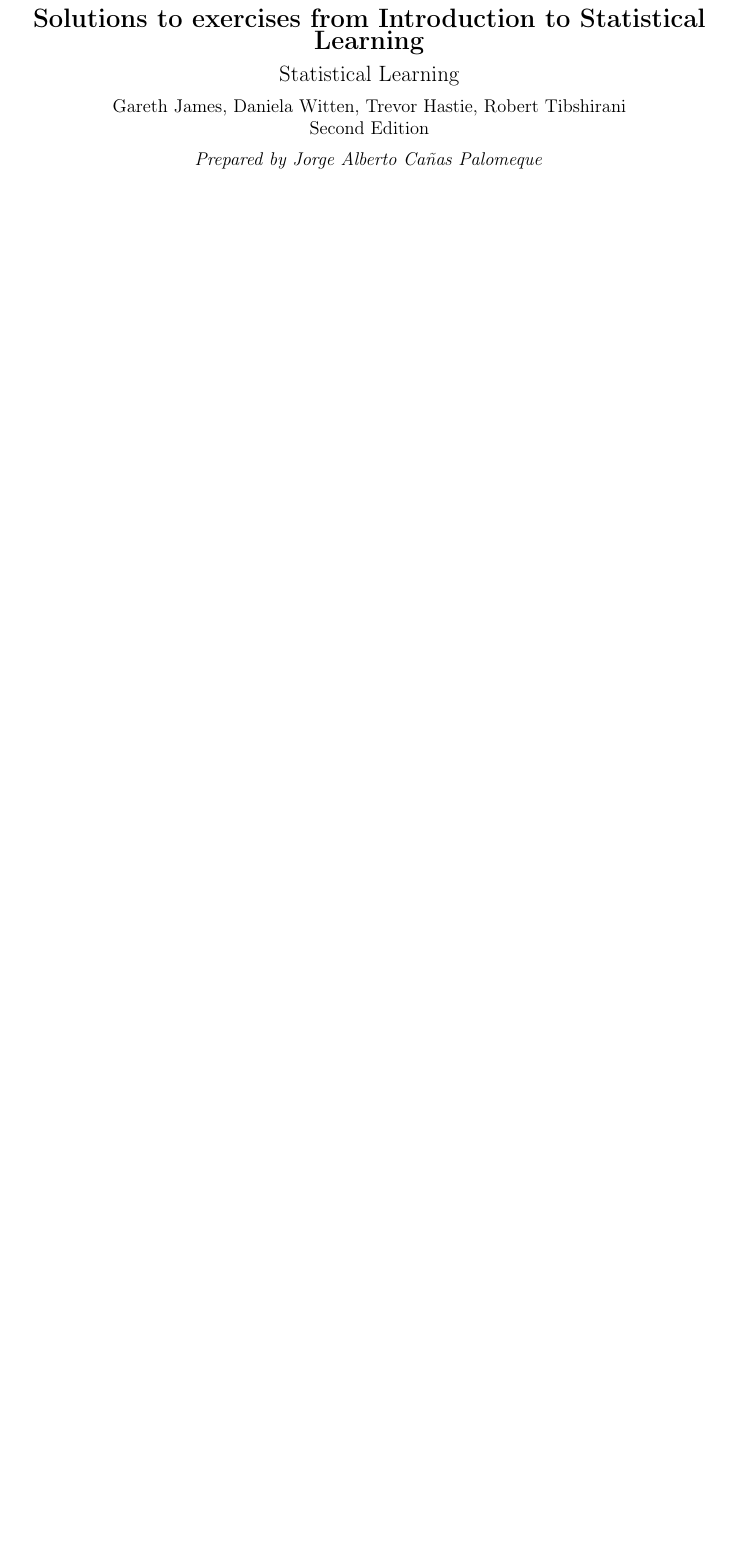
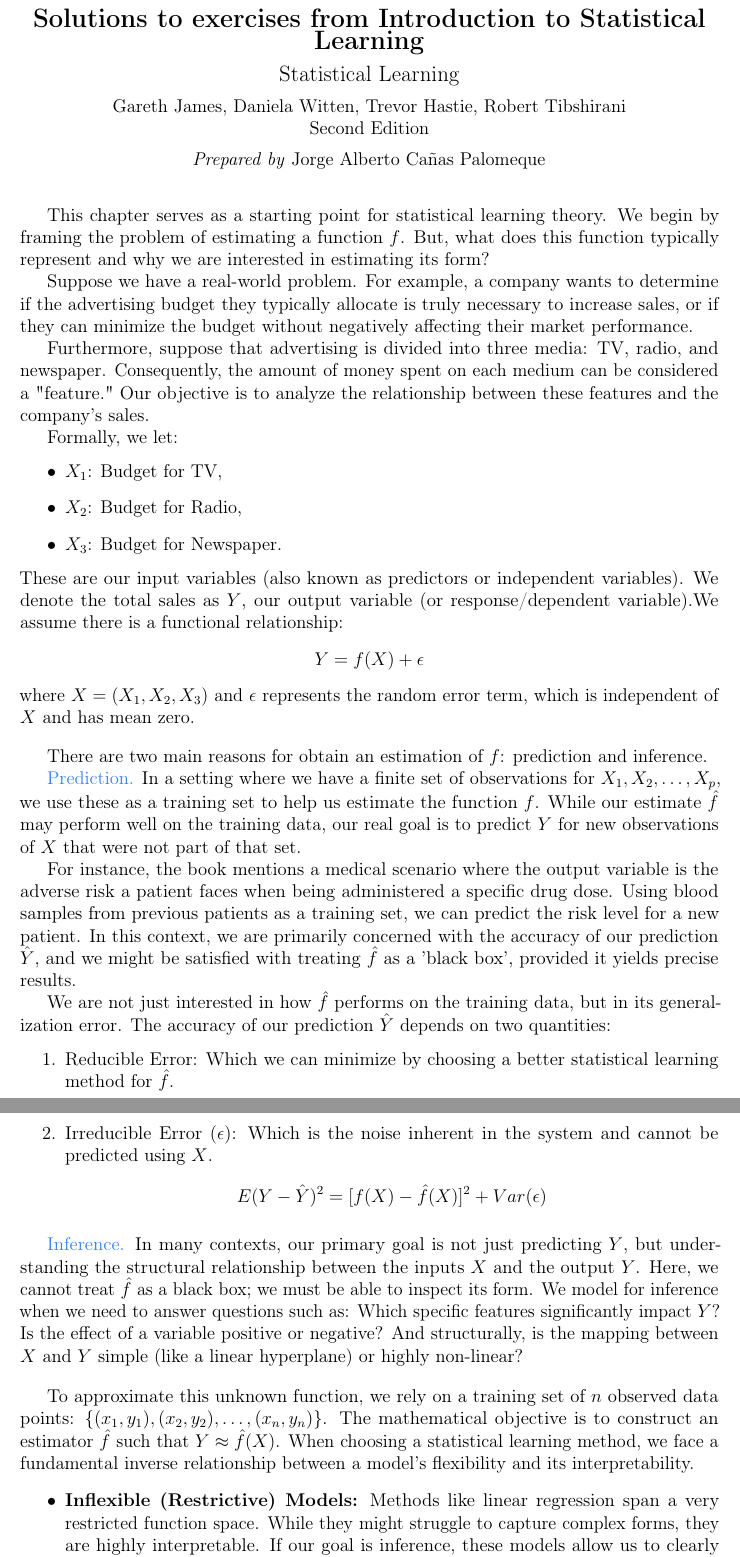
Before and after one commit to isojorgismo/An-Introduction-to-Statistical-Learning, a LaTeX document (chapter2.tex, which reads preamble.tex): part of page 1 of 5 before the commit and two parts of pages 1 and 2 of 7 after it, the two joined at a grey line, cut so that both start at the same text, the shorter picture padded with empty space. Compiled offline with pdfLaTeX.

Commit message:
Updates from Overleaf

```diff
--- a/chapter2.tex
+++ b/chapter2.tex
@@ -9,11 +9,56 @@
     {\large Statistical Learning} \\[0.5em]
     {\BookAuthors} \\
     {\BookEdition} \\[0.5em]
-    \textit{Prepared by \SolutionAuthor}
+    \textit{Prepared by} \SolutionAuthor
 \end{center}
 
 \vspace{1em}
 
+This chapter serves as a starting point for statistical learning theory. We begin by framing the problem of estimating a function $f$. But, what does this function typically represent and why we are interested in estimating its form?
+
+Suppose we have a real-world problem. For example, a company wants to determine if the advertising budget they typically allocate is truly necessary to increase sales, or if they can minimize the budget without negatively affecting their market performance.
+
+Furthermore, suppose that advertising is divided into three media: TV, radio, and newspaper. Consequently, the amount of money spent on each medium can be considered a "feature." Our objective is to analyze the relationship between these features and the company's sales.
+
+Formally, we let:
+\begin{itemize}
+\item $X_1$: Budget for TV,
+\item $X_2$: Budget for Radio,
+\item $X_3$: Budget for Newspaper.
+\end{itemize}
+These are our input variables (also known as predictors or independent variables). We denote the total sales as $Y$, our output variable (or response/dependent variable).We assume there is a functional relationship:
+$$Y = f(X) + \epsilon$$
+where $X = (X_1, X_2, X_3)$ and $\epsilon$ represents the random error term, which is independent of $X$ and has mean zero.
+
+\bigskip
+
+There are two main reasons for obtain an estimation of $f$: prediction and inference.
+
+{\color{codeblue}Prediction.} In a setting where we have a finite set of observations for $X_1, X_2, \dots, X_p$, we use these as a training set to help us estimate the function $f$. While our estimate $\hat{f}$ may perform well on the training data, our real goal is to predict $Y$ for new observations of $X$ that were not part of that set.
+
+For instance, the book mentions a medical scenario where the output variable is the adverse risk a patient faces when being administered a specific drug dose. Using blood samples from previous patients as a training set, we can predict the risk level for a new patient. In this context, we are primarily concerned with the accuracy of our prediction $\hat{Y}$, and we might be satisfied with treating $\hat{f}$ as a 'black box', provided it yields precise results.
+
+We are not just interested in how $\hat{f}$ performs on the training data, but in its generalization error. The accuracy of our prediction $\hat{Y}$ depends on two quantities:
+\begin{enumerate}
+\item Reducible Error: Which we can minimize by choosing a better statistical learning method for $\hat{f}$.
+\item Irreducible Error ($\epsilon$): Which is the noise inherent in the system and cannot be predicted using $X$.$$E(Y - \hat{Y})^2 = [f(X) - \hat{f}(X)]^2 + Var(\epsilon)$$
+\end{enumerate}
+
+{\color{codeblue} Inference.} In many contexts, our primary goal is not just predicting $Y$, but understanding the structural relationship between the inputs $X$ and the output $Y$. Here, we cannot treat $\hat{f}$ as a black box; we must be able to inspect its form. We model for inference when we need to answer questions such as: Which specific features significantly impact $Y$? Is the effect of a variable positive or negative? And structurally, is the mapping between $X$ and $Y$ simple (like a linear hyperplane) or highly non-linear?
+
+\bigskip
+
+To approximate this unknown function, we rely on a training set of $n$ observed data points: $\{(x_1, y_1), (x_2, y_2), \dots, (x_n, y_n)\}$. The mathematical objective is to construct an estimator $\hat{f}$ such that $Y \approx \hat{f}(X)$. When choosing a statistical learning method, we face a fundamental inverse relationship between a model's flexibility and its interpretability.
+\begin{itemize}\item \textbf{Inflexible (Restrictive) Models:} Methods like linear regression span a very restricted function space. While they might struggle to capture complex forms, they are highly interpretable. If our goal is inference, these models allow us to clearly understand exactly how each predictor $X_j$ affects the response $Y$.
+\item \textbf{Flexible Models:} Methods like Deep Learning or Support Vector Machines can generate highly complex, non-linear mappings. However, this comes at the cost of interpretability—the model effectively becomes a black box.
+\end{itemize}
+
+{\color{codeblue}Counter-intuitive reality.} One might assume that greater flexibility always yields better predictions. However, this is false. Highly flexible models are notoriously prone to overfitting. By forcing the model to follow the training points too closely, it ends up memorizing the random noise ($\epsilon$) rather than the true underlying signal, leading to poor generalization on unseen data. Sometimes, a simpler, more rigid model actually predicts better.
+
+
+
+\newpage
+\section*{Exercises}
 \subsection*{\color{codeblue}Conceptual}
 \begin{exercise}
 For each of parts (a) through (d), indicate whether we would generally expect the performance of a flexible statistical learning method to be better or worse than an inflexible method. Justify your answer.
--- a/preamble.tex
+++ b/preamble.tex
@@ -41,6 +41,7 @@
 \theoremstyle{definition}
 \newtheorem{exercise}{Exercise}
 \newtheorem*{solution}{Solution}
+\newtheorem*{Remark}{Remark}
 
 \newcommand{\R}{\mathbb{R}}
 \newcommand{\Q}{\mathbb{Q}}
```
Also changed, not shown: chapter2.tex (4 more changed lines).
